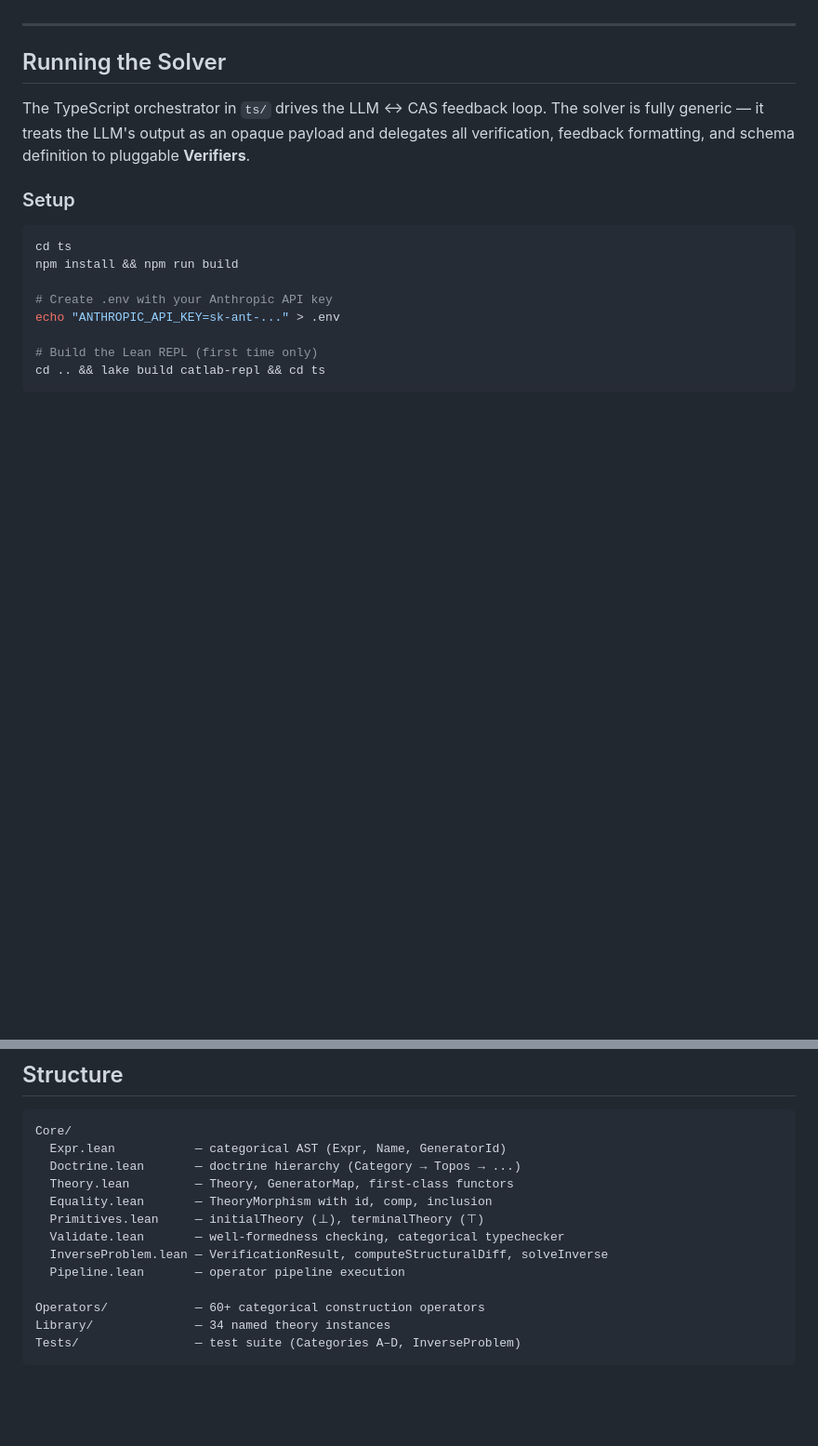
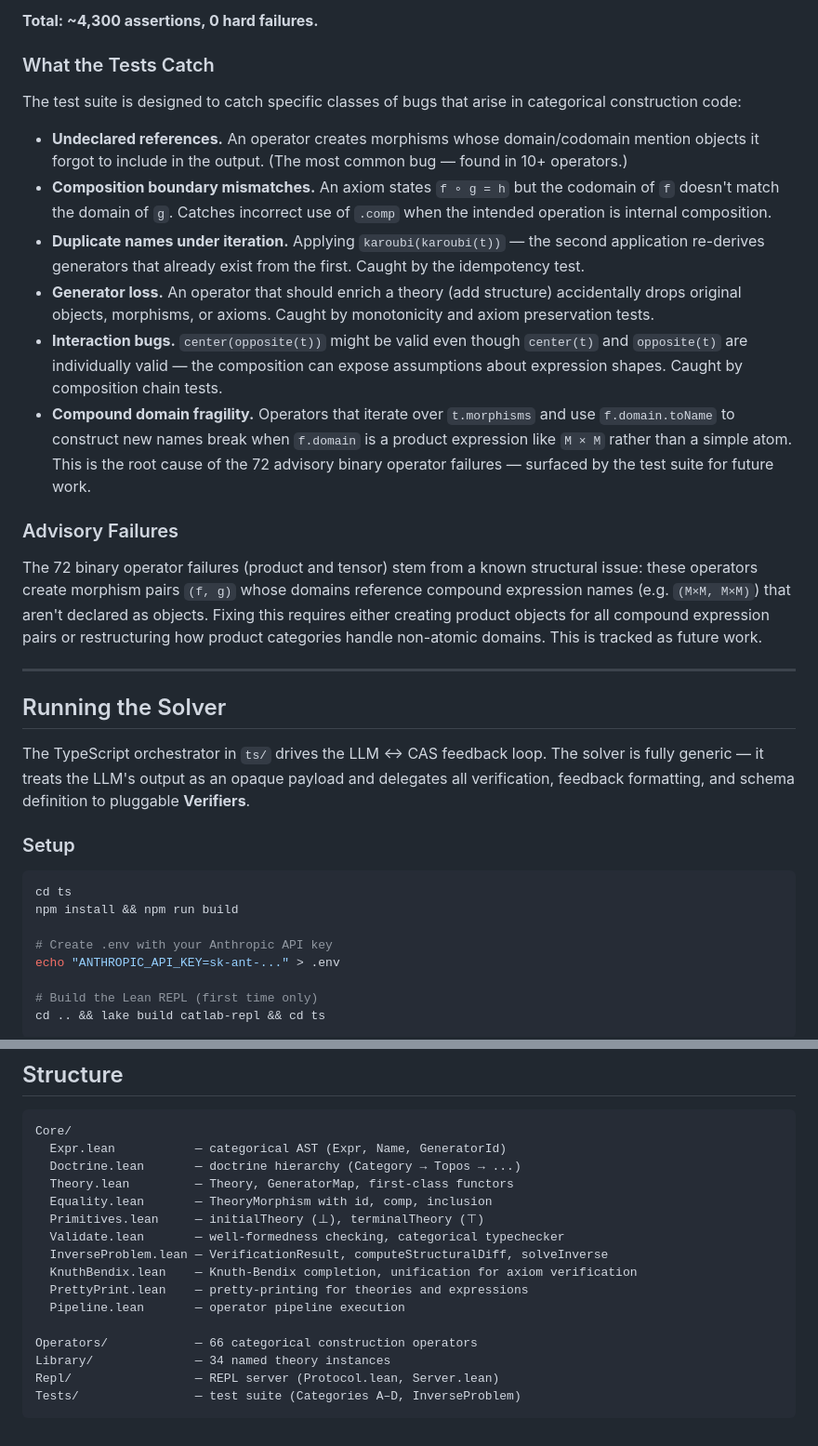
Before and after one commit to deepai-org/catlab, a Markdown page: README.md, 2 parts joined by grey strips. Shown at 93% size. GitHub-like rendering; blank space fills up the shorter version.

````diff
--- a/README.md
+++ b/README.md
@@ -141,3 +169,19 @@ CatLab has an exhaustive test suite organized by operator category:
+**Total: ~4,300 assertions, 0 hard failures.**
+
+### What the Tests Catch
+
+The test suite is designed to catch specific classes of bugs that arise in categorical construction code:
+
+- **Undeclared references.** An operator creates morphisms whose domain/codomain mention objects it forgot to include in the output. (The most common bug — found in 10+ operators.)
+- **Composition boundary mismatches.** An axiom states `f ∘ g = h` but the codomain of `f` doesn't match the domain of `g`. Catches incorrect use of `.comp` when the intended operation is internal composition.
+- **Duplicate names under iteration.** Applying `karoubi(karoubi(t))` — the second application re-derives generators that already exist from the first. Caught by the idempotency test.
+- **Generator loss.** An operator that should enrich a theory (add structure) accidentally drops original objects, morphisms, or axioms. Caught by monotonicity and axiom preservation tests.
+- **Interaction bugs.** `center(opposite(t))` might be valid even though `center(t)` and `opposite(t)` are individually valid — the composition can expose assumptions about expression shapes. Caught by composition chain tests.
+- **Compound domain fragility.** Operators that iterate over `t.morphisms` and use `f.domain.toName` to construct new names break when `f.domain` is a product expression like `M × M` rather than a simple atom. This is the root cause of the 72 advisory binary operator failures — surfaced by the test suite for future work.
+
+### Advisory Failures
+
+The 72 binary operator failures (product and tensor) stem from a known structural issue: these operators create morphism pairs `(f, g)` whose domains reference compound expression names (e.g. `(M×M, M×M)`) that aren't declared as objects. Fixing this requires either creating product objects for all compound expression pairs or restructuring how product categories handle non-atomic domains. This is tracked as future work.
 
 ---
 
@@ -285,9 +329,12 @@ Core/
   Primitives.lean     — initialTheory (⊥), terminalTheory (⊤)
   Validate.lean       — well-formedness checking, categorical typechecker
   InverseProblem.lean — VerificationResult, computeStructuralDiff, solveInverse
+  KnuthBendix.lean    — Knuth-Bendix completion, unification for axiom verification
+  PrettyPrint.lean    — pretty-printing for theories and expressions
   Pipeline.lean       — operator pipeline execution
 
-Operators/            — 60+ categorical construction operators
+Operators/            — 66 categorical construction operators
 Library/              — 34 named theory instances
+Repl/                 — REPL server (Protocol.lean, Server.lean)
 Tests/                — test suite (Categories A–D, InverseProblem)
 ```
````
Also changed, not shown: other parts of README.md (+36 -8 lines).
